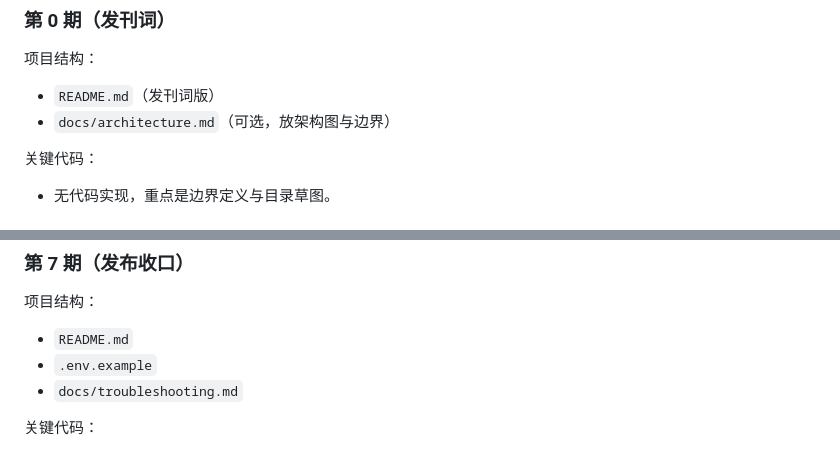
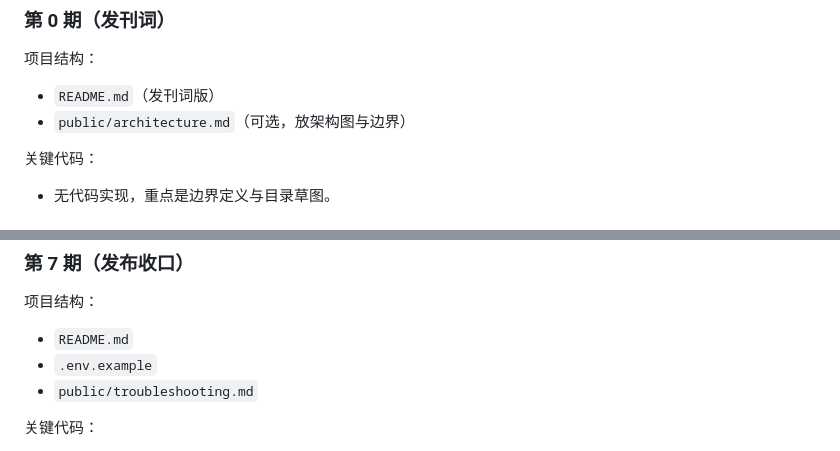
Before and after one commit to ginuim/stupidClaw, a Markdown page: StupidClaw-教程期数规划-v3.md, 2 parts joined by grey strips. Rendered like a GitHub page.

```diff
--- a/StupidClaw-教程期数规划-v3.md
+++ b/StupidClaw-教程期数规划-v3.md
@@ -163,7 +163,7 @@
 
 项目结构：
 - `README.md`（发刊词版）
-- `docs/architecture.md`（可选，放架构图与边界）
+- `public/architecture.md`（可选，放架构图与边界）
 
 关键代码：
 - 无代码实现，重点是边界定义与目录草图。
@@ -246,7 +246,7 @@
 项目结构：
 - `README.md`
 - `.env.example`
-- `docs/troubleshooting.md`
+- `public/troubleshooting.md`
 
 关键代码：
 - `pnpm install` + `pnpm dev` 一键跑通命令。
```
Also changed, not shown: StupidClaw-第7期-发布与工程收口.md (+3 -3 lines), StupidClaw-详细设计文档-v3.md (+1 -1 lines).
